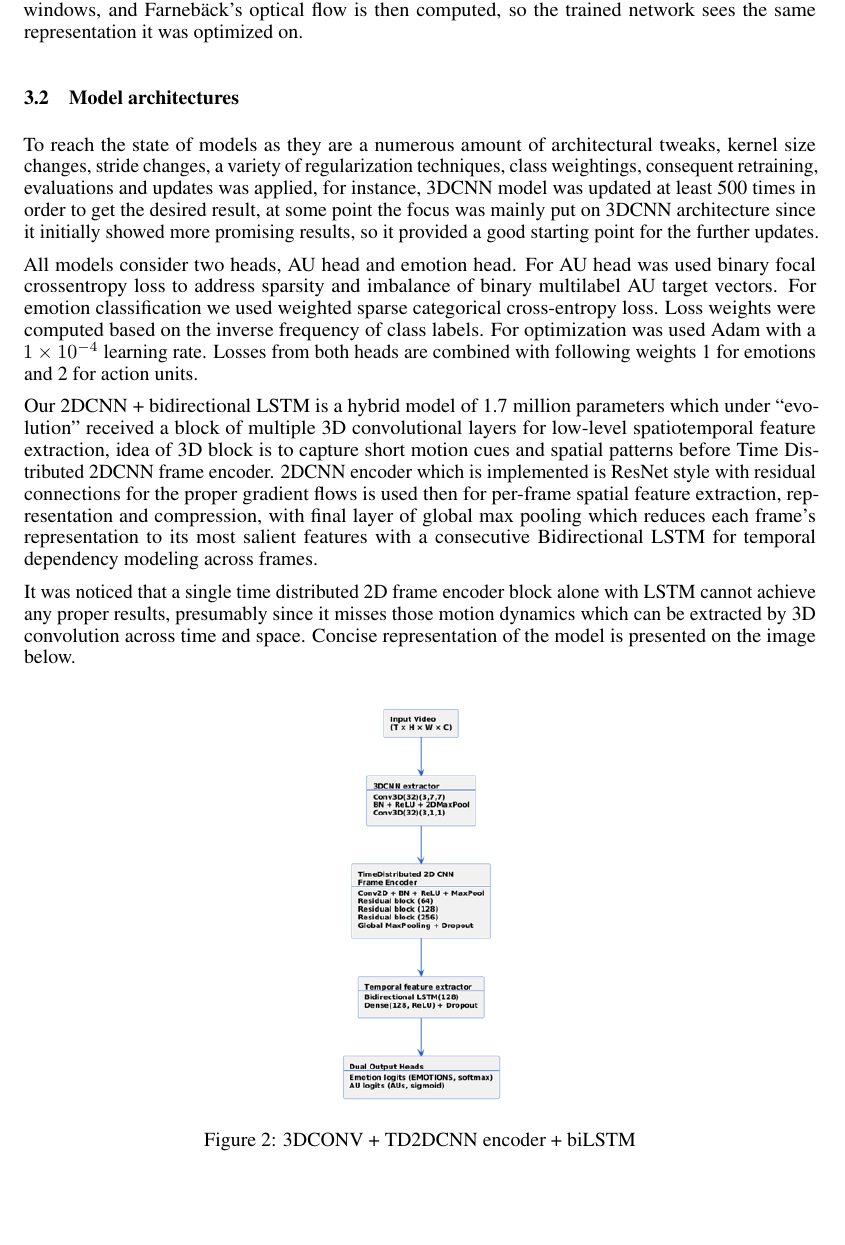
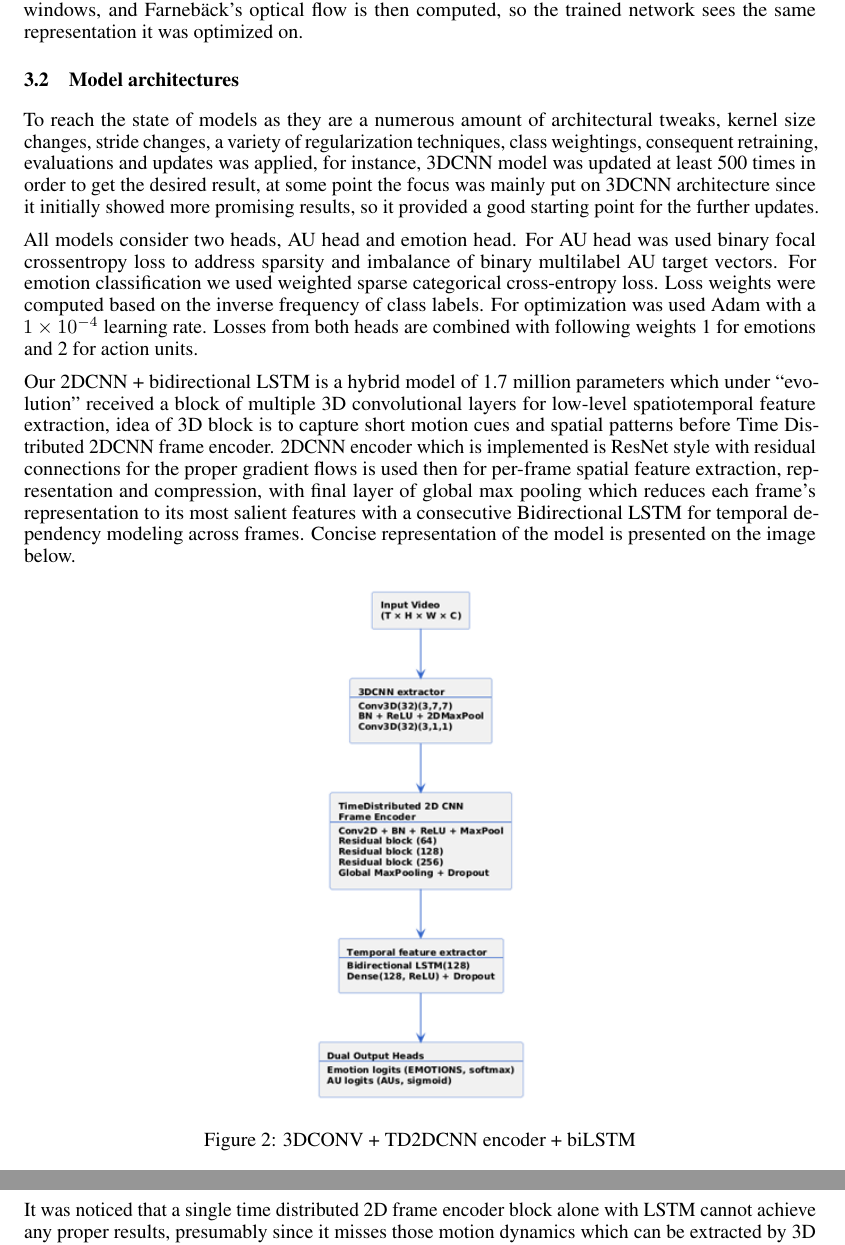
Before and after one commit to littlemicrowave/ME-based-emotion-classifier, a LaTeX paper (report/main.tex): part of page 5 of 16 before the commit and two parts of pages 5 and 6 of 16 after it, the two joined at a grey line, cut so that both start at the same text, the shorter picture padded with empty space. Compiled offline with pdfLaTeX.

Commit message:
Model images adjust

```diff
--- a/report/main.tex
+++ b/report/main.tex
@@ -180,23 +180,23 @@ To reach the state of models as they are a numerous amount of architectural twea
 
 All models consider two heads, AU head and emotion head. For AU head was used binary focal cross\-entropy loss to address sparsity and imbalance of binary multilabel AU target vectors. For emotion classification we used weighted sparse categorical cross-entropy loss. Loss weights were computed based on the inverse frequency of class labels. For optimization was used Adam with a $1 \times 10^{-4}$ learning rate. Losses from both heads are combined with following weights 1 for emotions and 2 for action units.
 
-Our 2DCNN + bidirectional LSTM is a hybrid model of 1.7 million parameters which under “evolution” received a block of multiple 3D convolutional layers for low-level spatiotemporal feature extraction, idea of 3D block is to capture short motion cues and spatial patterns before Time Distributed 2DCNN frame encoder. 2DCNN encoder which is implemented is ResNet style with residual connections for the proper gradient flows is used then for per-frame spatial feature extraction, representation and compression, with final layer of global max pooling which reduces each frame’s representation to its most salient features with a consecutive Bidirectional LSTM for temporal dependency modeling across frames.
-
-It was noticed that a single time distributed 2D frame encoder block alone with LSTM cannot achieve any proper results, presumably since it misses those motion dynamics which can be extracted by 3D convolution across time and space. Concise representation of the model is presented on the image below.
+Our 2DCNN + bidirectional LSTM is a hybrid model of 1.7 million parameters which under “evolution” received a block of multiple 3D convolutional layers for low-level spatiotemporal feature extraction, idea of 3D block is to capture short motion cues and spatial patterns before Time Distributed 2DCNN frame encoder. 2DCNN encoder which is implemented is ResNet style with residual connections for the proper gradient flows is used then for per-frame spatial feature extraction, representation and compression, with final layer of global max pooling which reduces each frame’s representation to its most salient features with a consecutive Bidirectional LSTM for temporal dependency modeling across frames. Concise representation of the model is presented on the image below.
 
 \begin{figure}[H]
   \begin{center}
-    \includegraphics*[height=0.5\textwidth]{Figures/Picture2.png}
+    \includegraphics*[height=0.65\textwidth]{Figures/Picture2.png}
   \end{center}
   \caption{3DCONV + TD2DCNN encoder + biLSTM}
   \label{fig:fig2}
 \end{figure}
 
+It was noticed that a single time distributed 2D frame encoder block alone with LSTM cannot achieve any proper results, presumably since it misses those motion dynamics which can be extracted by 3D convolution across time and space.
+
 The 3DCNN consisted of 1.2 million parameters and inherited the ResNet style with residual connections, but the better performance was achieved when residual blocks incorporated layer skipping connections with full 3x3x3 kernels, it presumably smoothens out the noise on the main path and acts as additional downstream feature extractor. The backbone of our 3DCNN progressively compresses clips into a compact single vector representation. The network begins with two 3D convolutional layers (8 and 16 filters) that capture low-level motion and appearance cues, followed by a series of residual modules with kernels 3x3x3 and increasing filter sizes (32, 64, 128, 256) and strides of 2 for deeper spatiotemporal feature extraction, ending up with flatten layer which outputs 1024-dimensional vector which encodes a sequence of 8x224x224. Dropout and spatial dropout layers are added for regularization and to reduce overfitting. Incorporation of spatial dropouts in the initial phase of compression significantly increased the ability of model to generalize the emotions of unseen subjects, the difference between dropout and spatial dropout is that it completely drops entire feature channels within the convolutional tensors, instead of single values like it does the normal dropout. Compact model view presented below:
 
 \begin{figure}[H]
   \begin{center}
-    \includegraphics*[height=1.0\textwidth]{Figures/Picture3.png}
+    \includegraphics*[height=0.65\textwidth]{Figures/Picture3.png}
   \end{center}
   \caption{3D CNN}
   \label{fig:fig3}
```
Also changed, not shown: report/main.tex (2 more changed lines).
